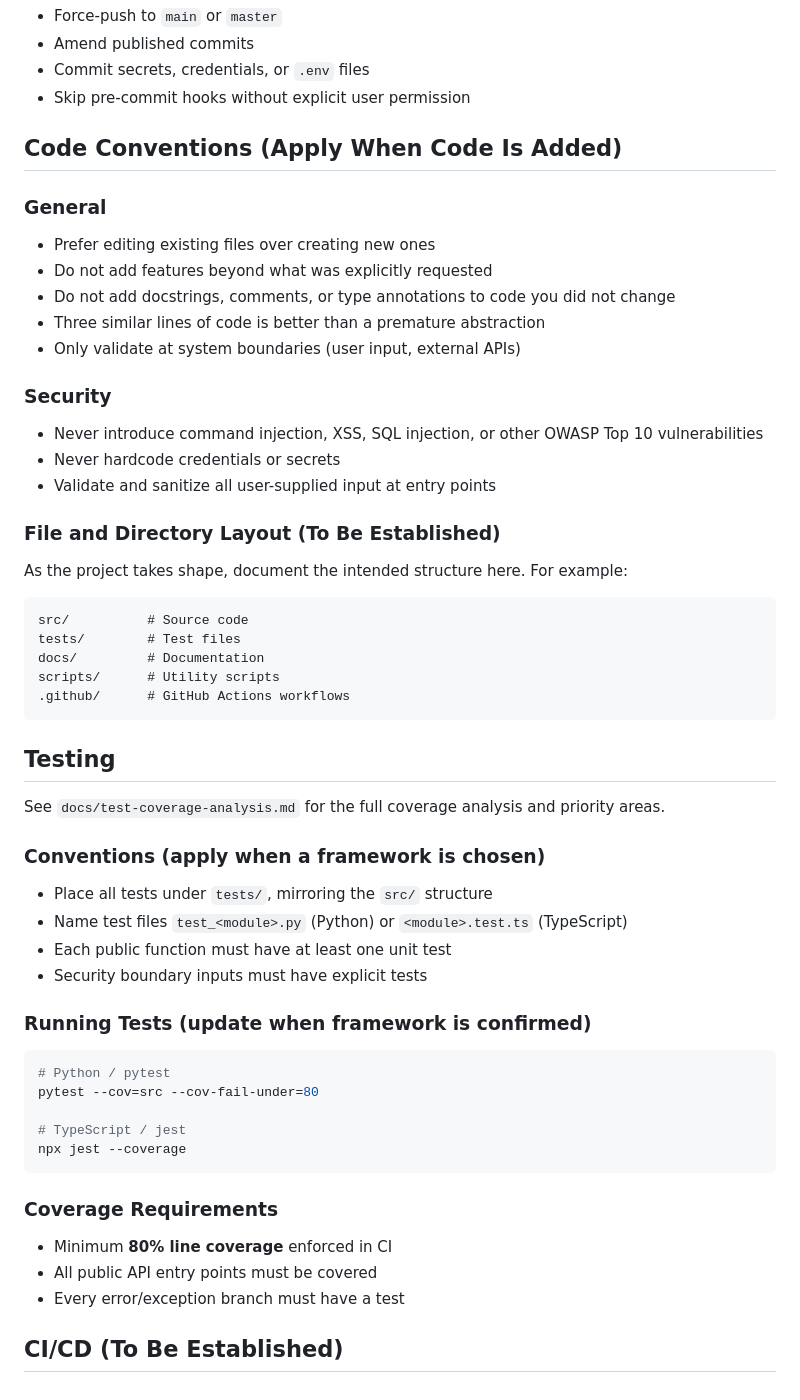
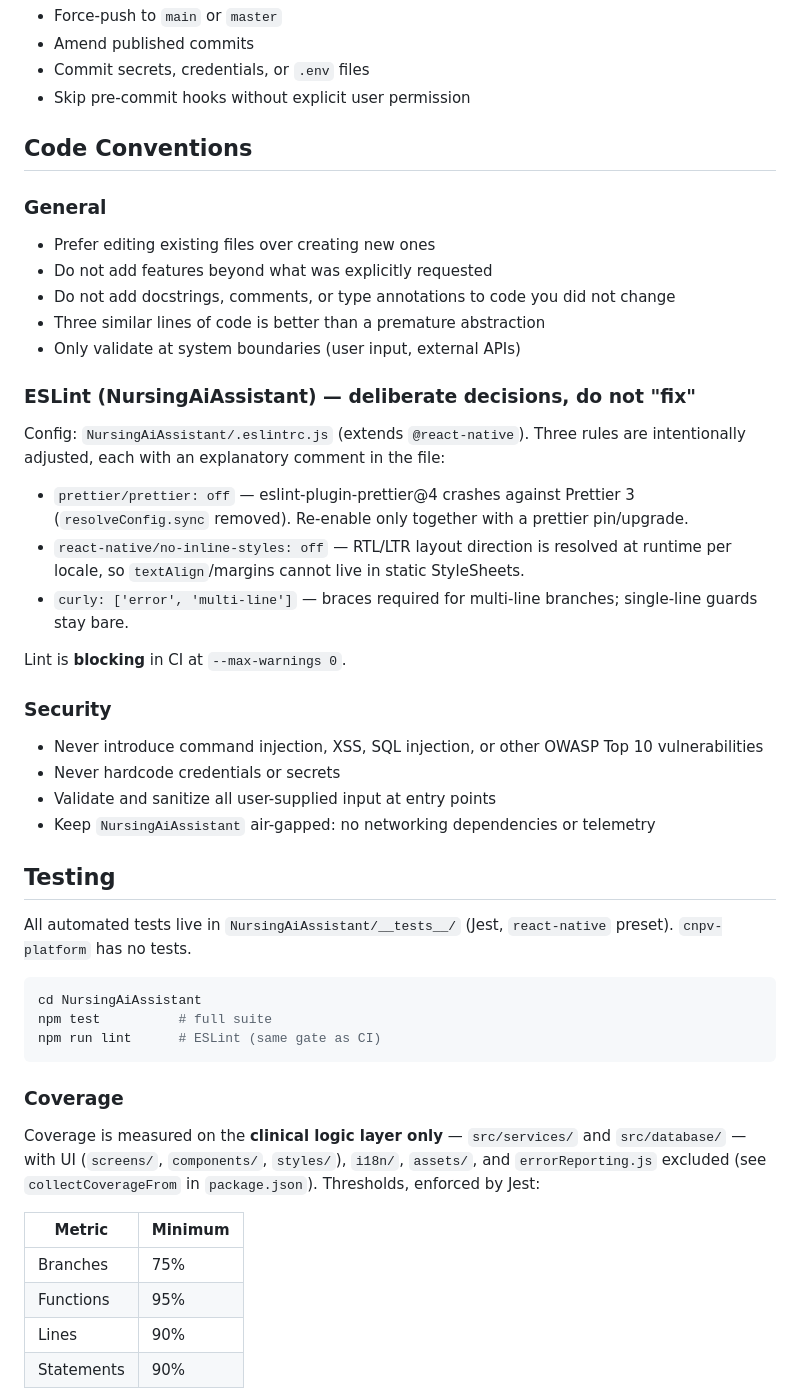
Before and after one commit to totti0770-beep/Best-Practice-ai-, a Markdown page: CLAUDE.md, the part around one of its changes. GitHub-like rendering.

````diff
--- a/CLAUDE.md
+++ b/CLAUDE.md
@@ -59,7 +77,7 @@ git push -u origin claude/add-claude-documentation-WBtd1
 - Commit secrets, credentials, or `.env` files
 - Skip pre-commit hooks without explicit user permission
 
-## Code Conventions (Apply When Code Is Added)
+## Code Conventions
 
 ### General
 
@@ -69,50 +87,41 @@ git push -u origin claude/add-claude-documentation-WBtd1
 - Three similar lines of code is better than a premature abstraction
 - Only validate at system boundaries (user input, external APIs)
 
+### ESLint (NursingAiAssistant) — deliberate decisions, do not "fix"
+
+Config: `NursingAiAssistant/.eslintrc.js` (extends `@react-native`). Three rules are intentionally adjusted, each with an explanatory comment in the file:
+
+- `prettier/prettier: off` — eslint-plugin-prettier@4 crashes against Prettier 3 (`resolveConfig.sync` removed). Re-enable only together with a prettier pin/upgrade.
+- `react-native/no-inline-styles: off` — RTL/LTR layout direction is resolved at runtime per locale, so `textAlign`/margins cannot live in static StyleSheets.
+- `curly: ['error', 'multi-line']` — braces required for multi-line branches; single-line guards stay bare.
+
+Lint is **blocking** in CI at `--max-warnings 0`.
+
 ### Security
 
 - Never introduce command injection, XSS, SQL injection, or other OWASP Top 10 vulnerabilities
 - Never hardcode credentials or secrets
 - Validate and sanitize all user-supplied input at entry points
-
-### File and Directory Layout (To Be Established)
-
-As the project takes shape, document the intended structure here. For example:
-
-```
-src/          # Source code
-tests/        # Test files
-docs/         # Documentation
-scripts/      # Utility scripts
-.github/      # GitHub Actions workflows
-```
+- Keep `NursingAiAssistant` air-gapped: no networking dependencies or telemetry
 
 ## Testing
 
-See `docs/test-coverage-analysis.md` for the full coverage analysis and priority areas.
-
-### Conventions (apply when a framework is chosen)
-
-- Place all tests under `tests/`, mirroring the `src/` structure
-- Name test files `test_<module>.py` (Python) or `<module>.test.ts` (TypeScript)
-- Each public function must have at least one unit test
-- Security boundary inputs must have explicit tests
-
-### Running Tests (update when framework is confirmed)
+All automated tests live in `NursingAiAssistant/__tests__/` (Jest, `react-native` preset). `cnpv-platform` has no tests.
 
 ```bash
-# Python / pytest
-pytest --cov=src --cov-fail-under=80
-
-# TypeScript / jest
-npx jest --coverage
+cd NursingAiAssistant
+npm test          # full suite
+npm run lint      # ESLint (same gate as CI)
 ```
 
-### Coverage Requirements
+### Coverage
 
-- Minimum **80% line coverage** enforced in CI
-- All public API entry points must be covered
-- Every error/exception branch must have a test
+Coverage is measured on the **clinical logic layer only** — `src/services/` and `src/database/` — with UI (`screens/`, `components/`, `styles/`), `i18n/`, `assets/`, and `errorReporting.js` excluded (see `collectCoverageFrom` in `package.json`). Thresholds, enforced by Jest:
 
-## CI/CD (To Be Established)
+| Metric | Minimum |
+|--------|---------|
+| Branches | 75% |
+| Functions | 95% |
+| Lines | 90% |
+| Statements | 90% |
 
````
Also changed, not shown: other parts of CLAUDE.md (+54 -25 lines).
